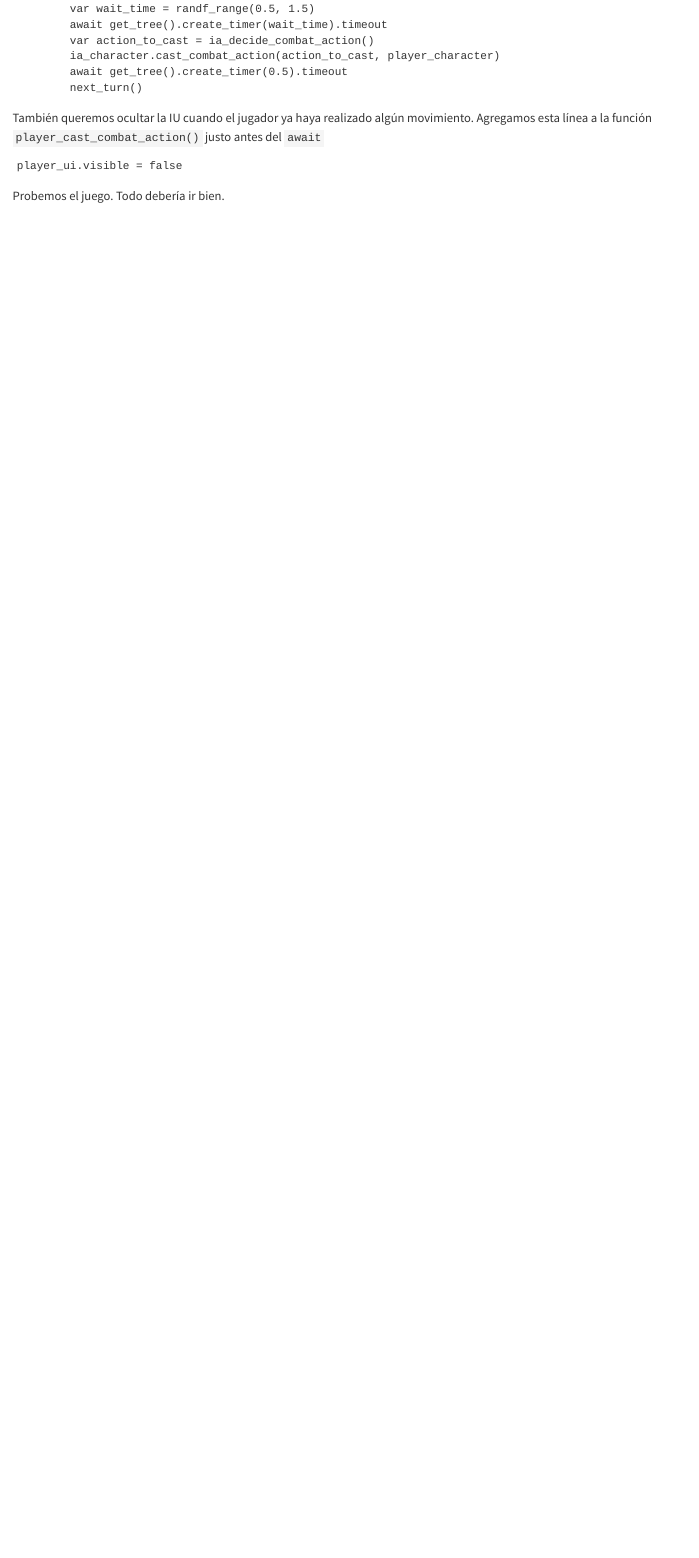
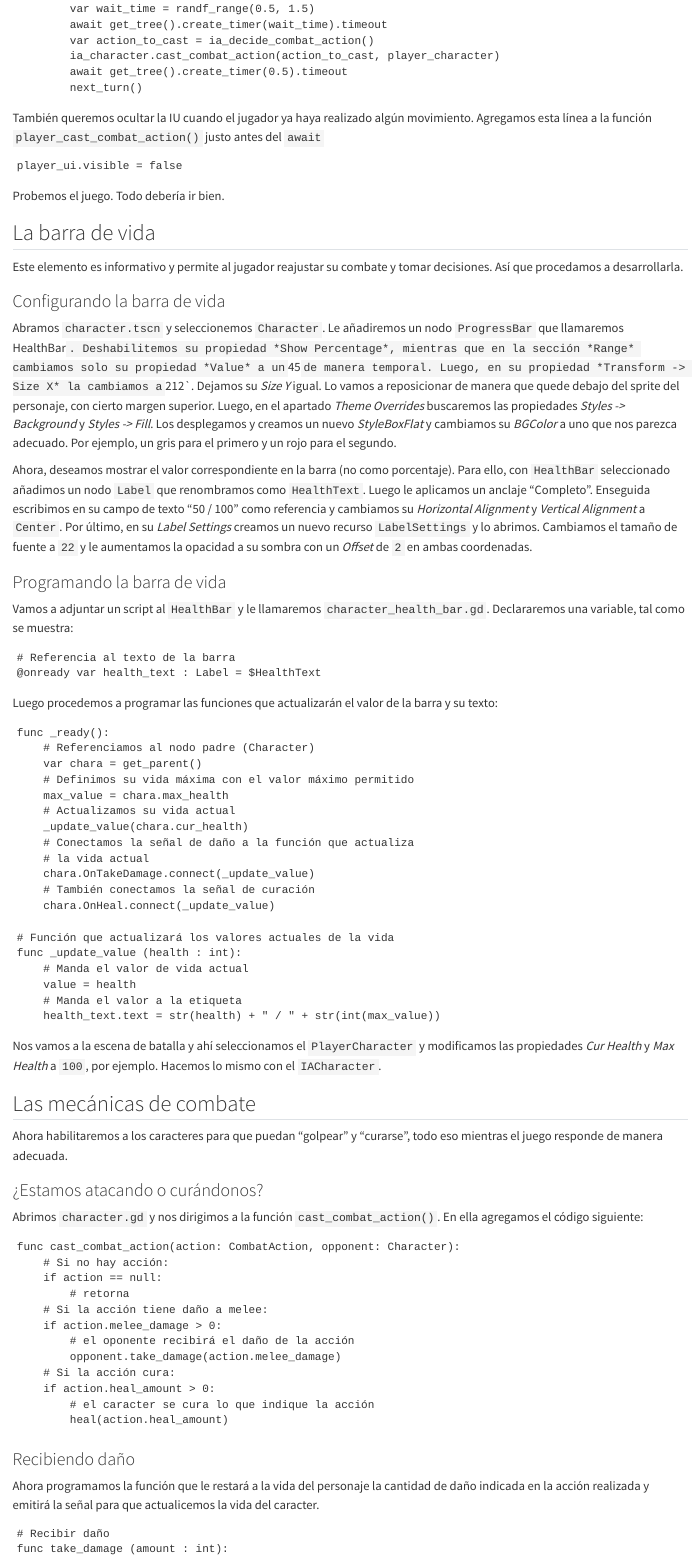
Before and after one commit to lemendozaru/ApuntesGodot, a Quarto document (microRPG.qmd): the page in a window 1100 px wide, from 11770 px down. Rendered offline with R 4.5, knitr and Pandoc in place of Quarto, with nearby package versions.

Commit message:
Jugador programado

````diff
--- a/microRPG.qmd
+++ b/microRPG.qmd
@@ -534,3 +534,79 @@ player_ui.visible = false
 ```
 
 Probemos el juego. Todo debería ir bien.
+
+## La barra de vida
+
+Este elemento es informativo y permite al jugador reajustar su combate y tomar decisiones. Así que procedamos a desarrollarla.
+
+### Configurando la barra de vida
+
+Abramos `character.tscn` y seleccionemos `Character`. Le añadiremos un nodo `ProgressBar` que llamaremos HealthBar`. Deshabilitemos su propiedad *Show Percentage*, mientras que en la sección *Range* cambiamos solo su propiedad *Value* a un `45` de manera temporal. Luego, en su propiedad *Transform -> Size X* la cambiamos a `212`. Dejamos su *Size Y* igual. Lo vamos a reposicionar de manera que quede debajo del sprite del personaje, con cierto margen superior. Luego, en el apartado *Theme Overrides* buscaremos las propiedades *Styles -> Background* y *Styles ->  Fill*. Los desplegamos y creamos un nuevo *StyleBoxFlat* y cambiamos su *BGColor* a uno que nos parezca adecuado. Por ejemplo, un gris para el primero y un rojo para el segundo.
+
+Ahora, deseamos mostrar el valor correspondiente en la barra (no como porcentaje). Para ello, con `HealthBar` seleccionado añadimos un nodo `Label` que renombramos como `HealthText`. Luego le aplicamos un anclaje "Completo". Enseguida escribimos en su campo de texto "50 / 100" como referencia y cambiamos su *Horizontal Alignment* y *Vertical Alignment* a `Center`. Por último, en su *Label Settings* creamos un nuevo recurso `LabelSettings` y lo abrimos. Cambiamos el tamaño de fuente a `22` y le aumentamos la opacidad a su sombra con un *Offset* de `2` en ambas coordenadas.
+
+### Programando la barra de vida
+
+Vamos a adjuntar un script al `HealthBar` y le llamaremos `character_health_bar.gd`. Declararemos una variable, tal como se muestra:
+
+```gdscript
+# Referencia al texto de la barra
+@onready var health_text : Label = $HealthText
+```
+
+Luego procedemos a programar las funciones que actualizarán el valor de la barra y su texto:
+
+```gdscript
+func _ready():
+	# Referenciamos al nodo padre (Character)
+	var chara = get_parent()
+	# Definimos su vida máxima con el valor máximo permitido
+	max_value = chara.max_health
+	# Actualizamos su vida actual
+	_update_value(chara.cur_health)
+	# Conectamos la señal de daño a la función que actualiza
+	# la vida actual
+	chara.OnTakeDamage.connect(_update_value)
+	# También conectamos la señal de curación
+	chara.OnHeal.connect(_update_value)
+
+# Función que actualizará los valores actuales de la vida
+func _update_value (health : int):
+	# Manda el valor de vida actual
+	value = health
+	# Manda el valor a la etiqueta
+	health_text.text = str(health) + " / " + str(int(max_value))
+```
+
+Nos vamos a la escena de batalla y ahí seleccionamos el `PlayerCharacter` y modificamos las propiedades *Cur Health* y *Max Health* a `100`, por ejemplo. Hacemos lo mismo con el `IACharacter`.
+
+## Las mecánicas de combate
+
+Ahora habilitaremos a los caracteres para que puedan "golpear" y "curarse", todo eso mientras el juego responde de manera adecuada.
+
+### ¿Estamos atacando o curándonos?
+
+Abrimos `character.gd` y nos dirigimos a la función `cast_combat_action()`. En ella agregamos el código siguiente:
+
+```gdscript
+func cast_combat_action(action: CombatAction, opponent: Character):
+	# Si no hay acción:
+	if action == null:
+		# retorna
+	# Si la acción tiene daño a melee:
+	if action.melee_damage > 0:
+		# el oponente recibirá el daño de la acción
+		opponent.take_damage(action.melee_damage)
+	# Si la acción cura:
+	if action.heal_amount > 0:
+		# el caracter se cura lo que indique la acción
+		heal(action.heal_amount)
+```
+
+### Recibiendo daño
+
+Ahora programamos la función que le restará a la vida del personaje la cantidad de daño indicada en la acción realizada y emitirá la señal para que actualicemos la vida del caracter.
+
+```gdscript
+# Recibir daño
+func take_damage (amount : int):
````
Also changed, not shown: microRPG.qmd (41 more changed lines).
